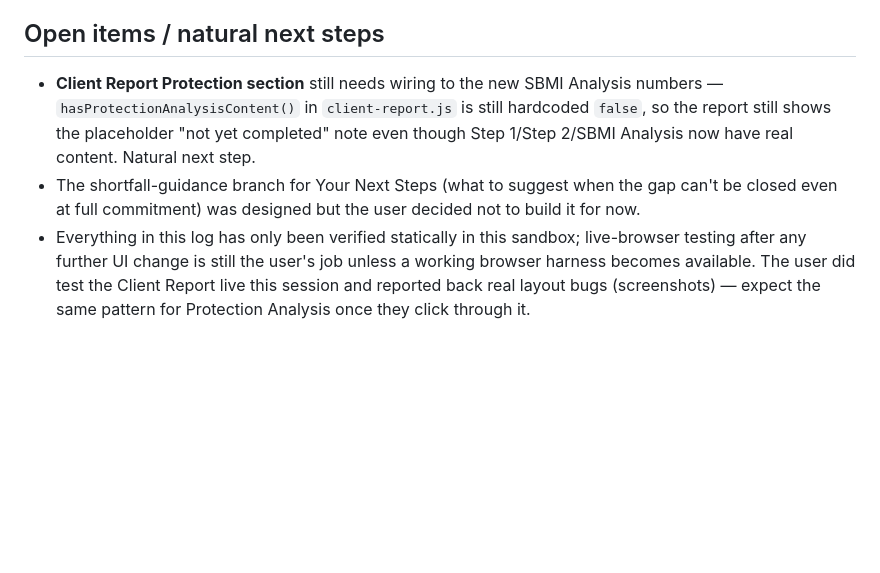
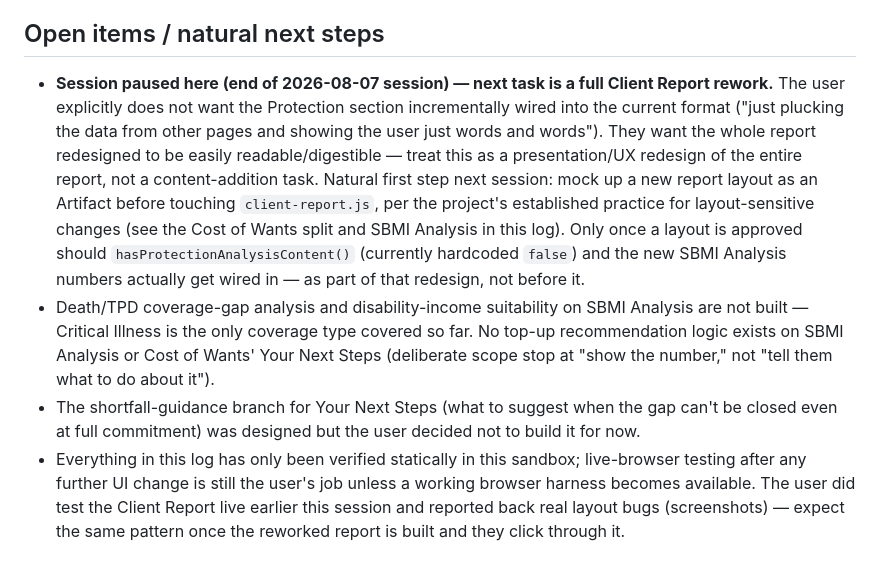
Before and after one commit to davinlee611/Test, a Markdown page: CLAUDE.md, the part around the change. GitHub-like rendering; blank space fills up the shorter version.

Commit message:
Update README.md and CLAUDE.md: SBMI Analysis, Savings rename, session pause
README.md: documented the SBMI Analysis coverage-gap engine (Coverage
Needed/Existing/Gap) and Medical Protection Check, the Contribution to
Future Self removal and Emergency Fund -> Savings rename, updated the
workflow diagram/status table/directory tree/state shape accordingly,
replaced the old "wire Protection into Client Report" roadmap item with
a Client Report rework as the next major feature, and added a Phase 9
development-timeline entry.

CLAUDE.md: replaced the "wire Protection section" open item with the
user's actual direction -- a full Client Report presentation rework,
not incremental content wiring -- and noted the session pause point.

```diff
--- a/CLAUDE.md
+++ b/CLAUDE.md
@@ -261,17 +261,30 @@ and Published/Calculated/Estimated conventions.
 
 ## Open items / natural next steps
 
-- **Client Report Protection section** still needs wiring to the new SBMI
-  Analysis numbers — `hasProtectionAnalysisContent()` in `client-report.js`
-  is still hardcoded `false`, so the report still shows the placeholder
-  "not yet completed" note even though Step 1/Step 2/SBMI Analysis now have
-  real content. Natural next step.
+- **Session paused here (end of 2026-08-07 session) — next task is a full
+  Client Report rework.** The user explicitly does not want the Protection
+  section incrementally wired into the current format ("just plucking the
+  data from other pages and showing the user just words and words"). They
+  want the whole report redesigned to be easily readable/digestible —
+  treat this as a presentation/UX redesign of the entire report, not a
+  content-addition task. Natural first step next session: mock up a new
+  report layout as an Artifact before touching `client-report.js`, per the
+  project's established practice for layout-sensitive changes (see the
+  Cost of Wants split and SBMI Analysis in this log). Only once a layout is
+  approved should `hasProtectionAnalysisContent()` (currently hardcoded
+  `false`) and the new SBMI Analysis numbers actually get wired in — as
+  part of that redesign, not before it.
+- Death/TPD coverage-gap analysis and disability-income suitability on SBMI
+  Analysis are not built — Critical Illness is the only coverage type
+  covered so far. No top-up recommendation logic exists on SBMI Analysis or
+  Cost of Wants' Your Next Steps (deliberate scope stop at "show the
+  number," not "tell them what to do about it").
 - The shortfall-guidance branch for Your Next Steps (what to suggest when the
   gap can't be closed even at full commitment) was designed but the user
   decided not to build it for now.
 - Everything in this log has only been verified statically in this sandbox;
   live-browser testing after any further UI change is still the user's job
   unless a working browser harness becomes available. The user did test the
-  Client Report live this session and reported back real layout bugs
-  (screenshots) — expect the same pattern for Protection Analysis once they
-  click through it.
+  Client Report live earlier this session and reported back real layout
+  bugs (screenshots) — expect the same pattern once the reworked report is
+  built and they click through it.
```
Also changed, not shown: 1 other file.
